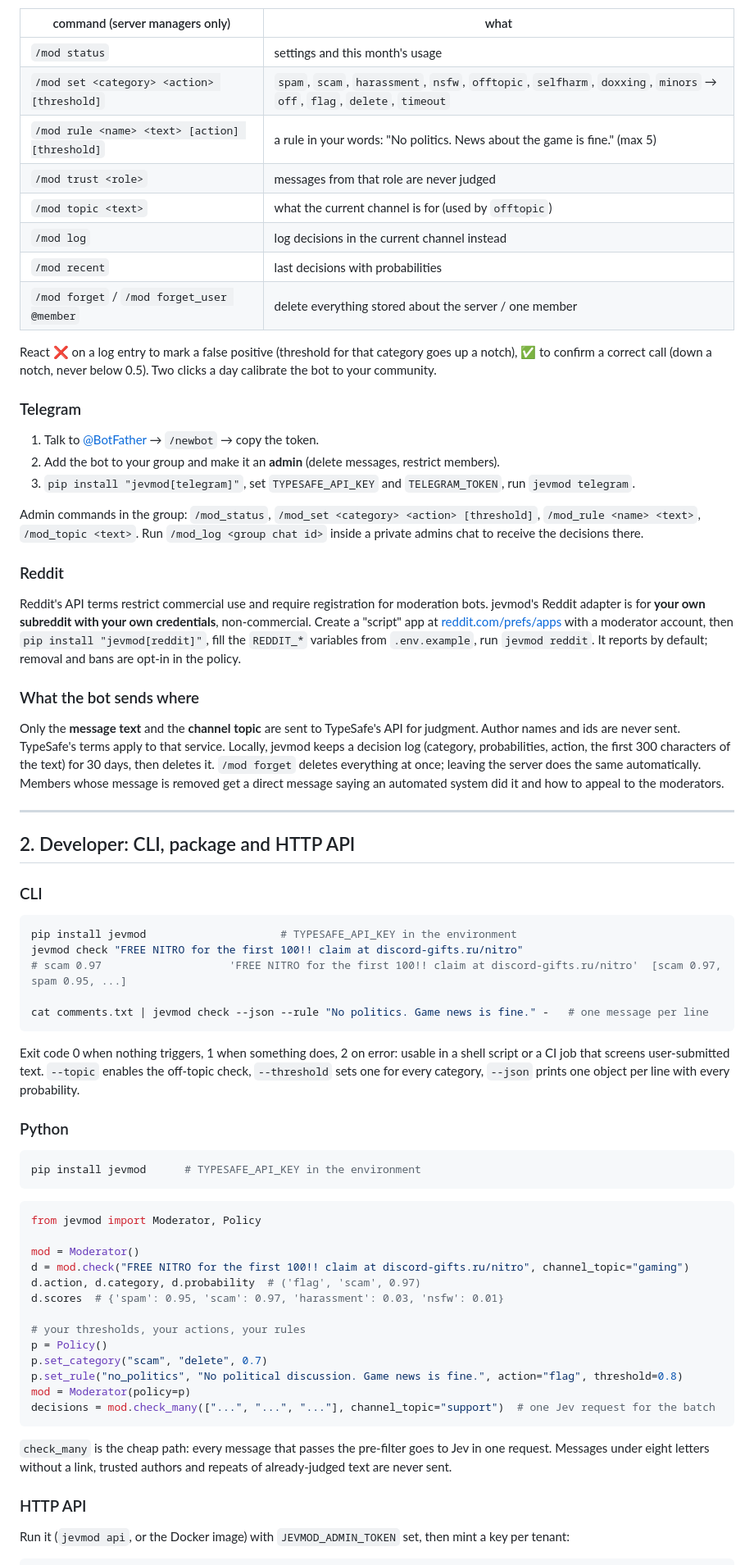
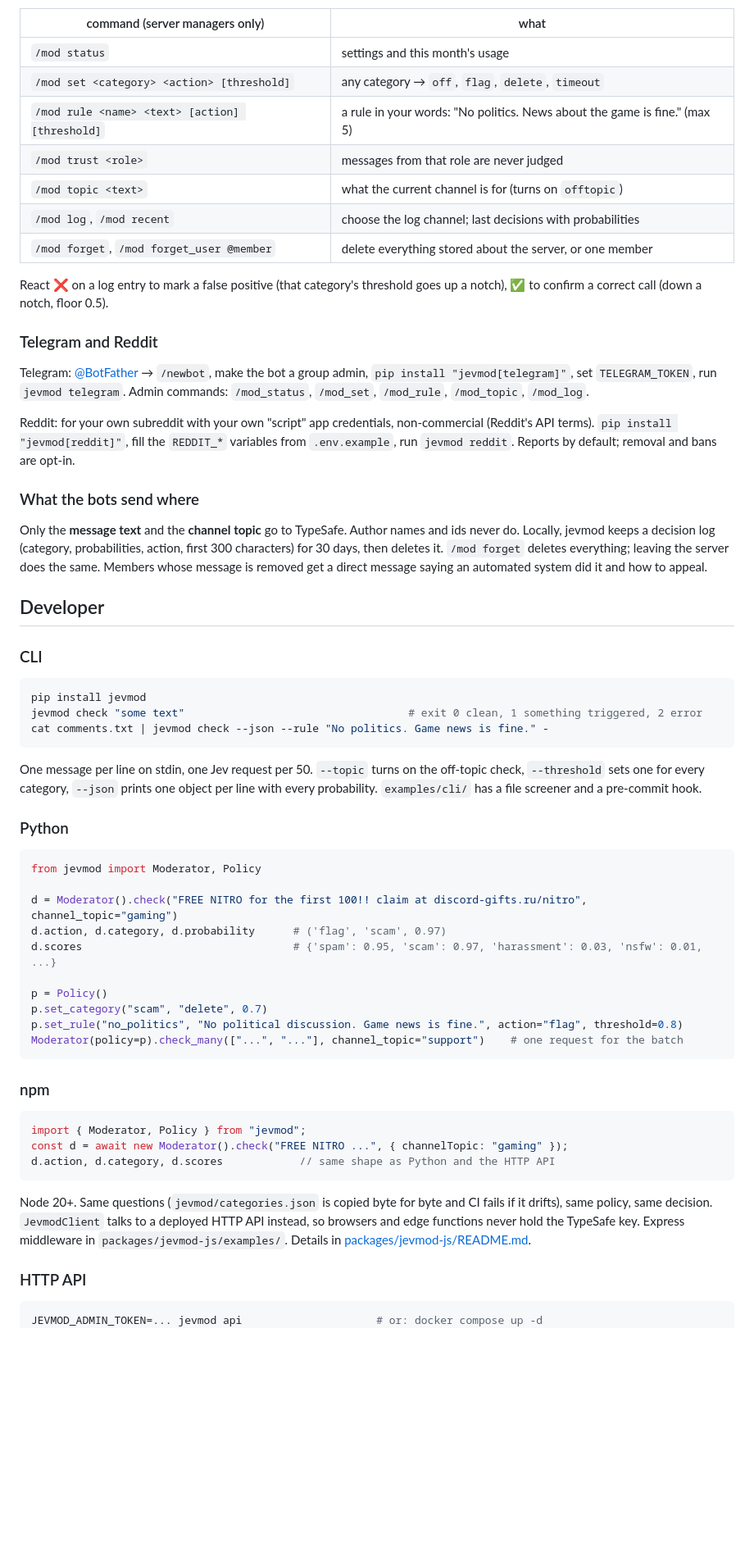
Before and after one commit to femisapien/jevmod, a Markdown page: README.md, the part around one of its changes. Shown at 82% size. GitHub-like rendering; blank space fills up the shorter version.

Commit message:
npm package (TypeScript port, same questions), README for humans and agents, CI job for npm, MCP tool names on the landing
Co-Authored-By: Claude Fable 5.1 <noreply@anthropic.com>

````diff
--- a/README.md
+++ b/README.md
@@ -47,88 +56,77 @@ The bot creates a private `#jevmod-log` channel and starts flagging. Type `/mod
 | command (server managers only) | what |
 |---|---|
 | `/mod status` | settings and this month's usage |
-| `/mod set <category> <action> [threshold]` | `spam`, `scam`, `harassment`, `nsfw`, `offtopic`, `selfharm`, `doxxing`, `minors` → `off`, `flag`, `delete`, `timeout` |
+| `/mod set <category> <action> [threshold]` | any category → `off`, `flag`, `delete`, `timeout` |
 | `/mod rule <name> <text> [action] [threshold]` | a rule in your words: "No politics. News about the game is fine." (max 5) |
 | `/mod trust <role>` | messages from that role are never judged |
-| `/mod topic <text>` | what the current channel is for (used by `offtopic`) |
-| `/mod log` | log decisions in the current channel instead |
-| `/mod recent` | last decisions with probabilities |
-| `/mod forget` / `/mod forget_user @member` | delete everything stored about the server / one member |
+| `/mod topic <text>` | what the current channel is for (turns on `offtopic`) |
+| `/mod log`, `/mod recent` | choose the log channel; last decisions with probabilities |
+| `/mod forget`, `/mod forget_user @member` | delete everything stored about the server, or one member |
 
-React **❌** on a log entry to mark a false positive (threshold for that category goes up a notch), **✅** to confirm
-a correct call (down a notch, never below 0.5). Two clicks a day calibrate the bot to your community.
+React ❌ on a log entry to mark a false positive (that category's threshold goes up a notch), ✅ to confirm a
+correct call (down a notch, floor 0.5).
 
-### Telegram
+### Telegram and Reddit
 
-1. Talk to [@BotFather](https://t.me/BotFather) → `/newbot` → copy the token.
-2. Add the bot to your group and make it an **admin** (delete messages, restrict members).
-3. `pip install "jevmod[telegram]"`, set `TYPESAFE_API_KEY` and `TELEGRAM_TOKEN`, run `jevmod telegram`.
+Telegram: [@BotFather](https://t.me/BotFather) → `/newbot`, make the bot a group admin, `pip install
+"jevmod[telegram]"`, set `TELEGRAM_TOKEN`, run `jevmod telegram`. Admin commands: `/mod_status`, `/mod_set`,
+`/mod_rule`, `/mod_topic`, `/mod_log`.
 
-Admin commands in the group: `/mod_status`, `/mod_set <category> <action> [threshold]`, `/mod_rule <name> <text>`,
-`/mod_topic <text>`. Run `/mod_log <group chat id>` inside a private admins chat to receive the decisions there.
+Reddit: for your own subreddit with your own "script" app credentials, non-commercial (Reddit's API terms).
+`pip install "jevmod[reddit]"`, fill the `REDDIT_*` variables from `.env.example`, run `jevmod reddit`. Reports by
+default; removal and bans are opt-in.
 
-### Reddit
+### What the bots send where
 
-Reddit's API terms restrict commercial use and require registration for moderation bots. jevmod's Reddit adapter is
-for **your own subreddit with your own credentials**, non-commercial. Create a "script" app at
-[reddit.com/prefs/apps](https://www.reddit.com/prefs/apps) with a moderator account, then
-`pip install "jevmod[reddit]"`, fill the `REDDIT_*` variables from `.env.example`, run `jevmod reddit`. It reports
-by default; removal and bans are opt-in in the policy.
+Only the **message text** and the **channel topic** go to TypeSafe. Author names and ids never do. Locally,
+jevmod keeps a decision log (category, probabilities, action, first 300 characters) for 30 days, then deletes it.
+`/mod forget` deletes everything; leaving the server does the same. Members whose message is removed get a direct
+message saying an automated system did it and how to appeal.
 
-### What the bot sends where
-
-Only the **message text** and the **channel topic** are sent to TypeSafe's API for judgment. Author names and ids
-are never sent. TypeSafe's terms apply to that service. Locally, jevmod keeps a decision log (category,
-probabilities, action, the first 300 characters of the text) for 30 days, then deletes it. `/mod forget` deletes
-everything at once; leaving the server does the same automatically. Members whose message is removed get a
-direct message saying an automated system did it and how to appeal to the moderators.
-
----
-
-## 2. Developer: CLI, package and HTTP API
+## Developer
 
 ### CLI
 
 ```bash
-pip install jevmod                     # TYPESAFE_API_KEY in the environment
-jevmod check "FREE NITRO for the first 100!! claim at discord-gifts.ru/nitro"
-# scam 0.97                    'FREE NITRO for the first 100!! claim at discord-gifts.ru/nitro'  [scam 0.97, spam 0.95, ...]
-
-cat comments.txt | jevmod check --json --rule "No politics. Game news is fine." -   # one message per line
+pip install jevmod
+jevmod check "some text"                                   # exit 0 clean, 1 something triggered, 2 error
+cat comments.txt | jevmod check --json --rule "No politics. Game news is fine." -
 ```
 
-Exit code 0 when nothing triggers, 1 when something does, 2 on error: usable in a shell script or a CI job that
-screens user-submitted text. `--topic` enables the off-topic check, `--threshold` sets one for every category,
-`--json` prints one object per line with every probability.
+One message per line on stdin, one Jev request per 50. `--topic` turns on the off-topic check, `--threshold` sets
+one for every category, `--json` prints one object per line with every probability. `examples/cli/` has a file
+screener and a pre-commit hook.
 
 ### Python
-
-```bash
-pip install jevmod      # TYPESAFE_API_KEY in the environment
-```
 
 ```python
 from jevmod import Moderator, Policy
 
-mod = Moderator()
-d = mod.check("FREE NITRO for the first 100!! claim at discord-gifts.ru/nitro", channel_topic="gaming")
-d.action, d.category, d.probability  # ('flag', 'scam', 0.97)
-d.scores  # {'spam': 0.95, 'scam': 0.97, 'harassment': 0.03, 'nsfw': 0.01}
+d = Moderator().check("FREE NITRO for the first 100!! claim at discord-gifts.ru/nitro", channel_topic="gaming")
+d.action, d.category, d.probability      # ('flag', 'scam', 0.97)
+d.scores                                 # {'spam': 0.95, 'scam': 0.97, 'harassment': 0.03, 'nsfw': 0.01, ...}
 
-# your thresholds, your actions, your rules
 p = Policy()
 p.set_category("scam", "delete", 0.7)
 p.set_rule("no_politics", "No political discussion. Game news is fine.", action="flag", threshold=0.8)
-mod = Moderator(policy=p)
-decisions = mod.check_many(["...", "...", "..."], channel_topic="support")  # one Jev request for the batch
+Moderator(policy=p).check_many(["...", "..."], channel_topic="support")    # one request for the batch
 ```
 
-`check_many` is the cheap path: every message that passes the pre-filter goes to Jev in one request. Messages under
-eight letters without a link, trusted authors and repeats of already-judged text are never sent.
+### npm
+
+```ts
+import { Moderator, Policy } from "jevmod";
+const d = await new Moderator().check("FREE NITRO ...", { channelTopic: "gaming" });
+d.action, d.category, d.scores            // same shape as Python and the HTTP API
+```
+
+Node 20+. Same questions (`jevmod/categories.json` is copied byte for byte and CI fails if it drifts), same
+policy, same decision. `JevmodClient` talks to a deployed HTTP API instead, so browsers and edge functions never
+hold the TypeSafe key. Express middleware in `packages/jevmod-js/examples/`. Details in
+[packages/jevmod-js/README.md](packages/jevmod-js/README.md).
 
 ### HTTP API
 
-Run it (`jevmod api`, or the Docker image) with `JEVMOD_ADMIN_TOKEN` set, then mint a key per tenant:
-
 ```bash
+JEVMOD_ADMIN_TOKEN=... jevmod api                     # or: docker compose up -d
 curl -X POST localhost:8080/v1/keys -H "Authorization: Bearer $JEVMOD_ADMIN_TOKEN" \
````
Also changed, not shown: other parts of README.md (+106 -94 lines), PRODUCT.md (+28 -23 lines), docs/jevmod.gif, 9 other files.
